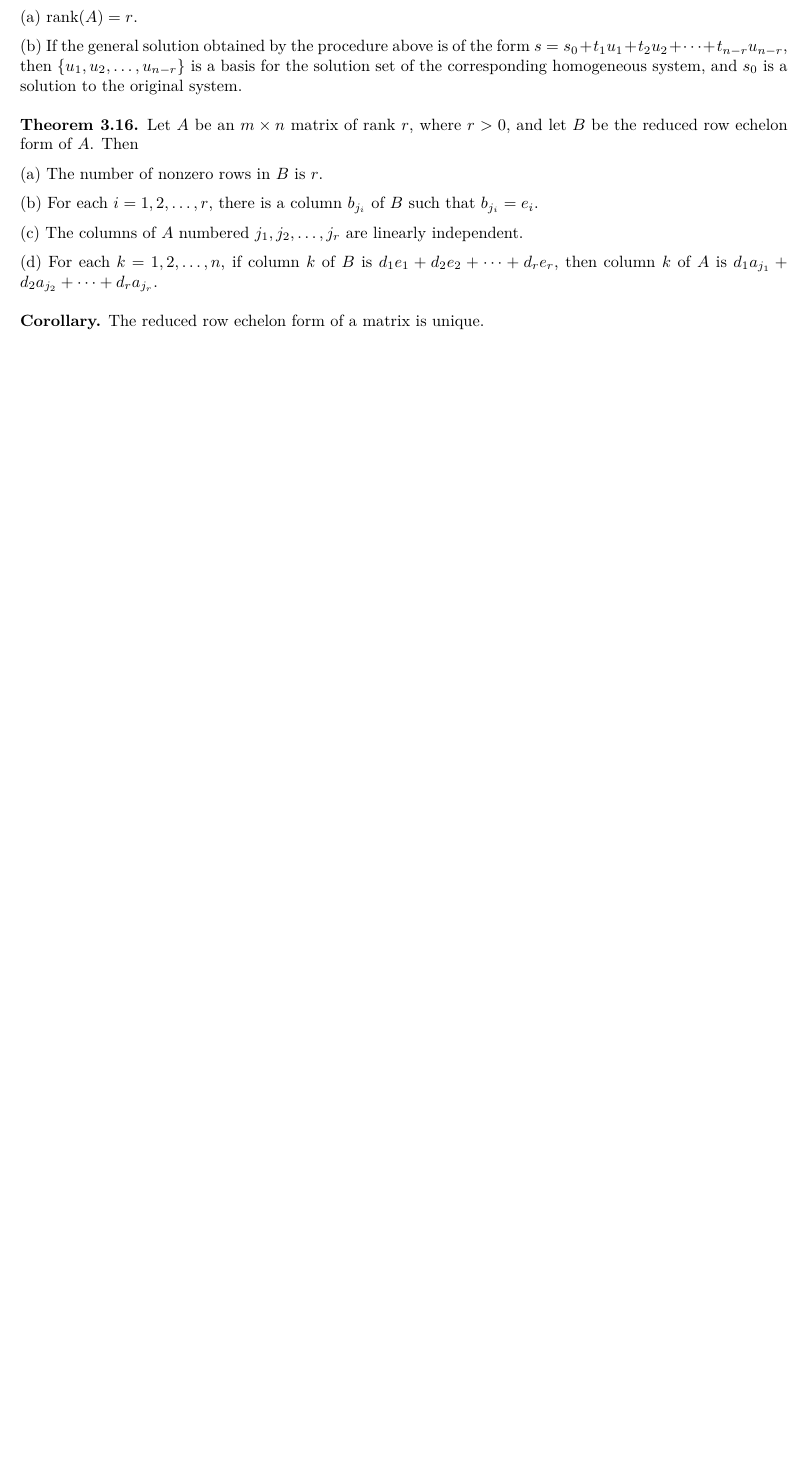
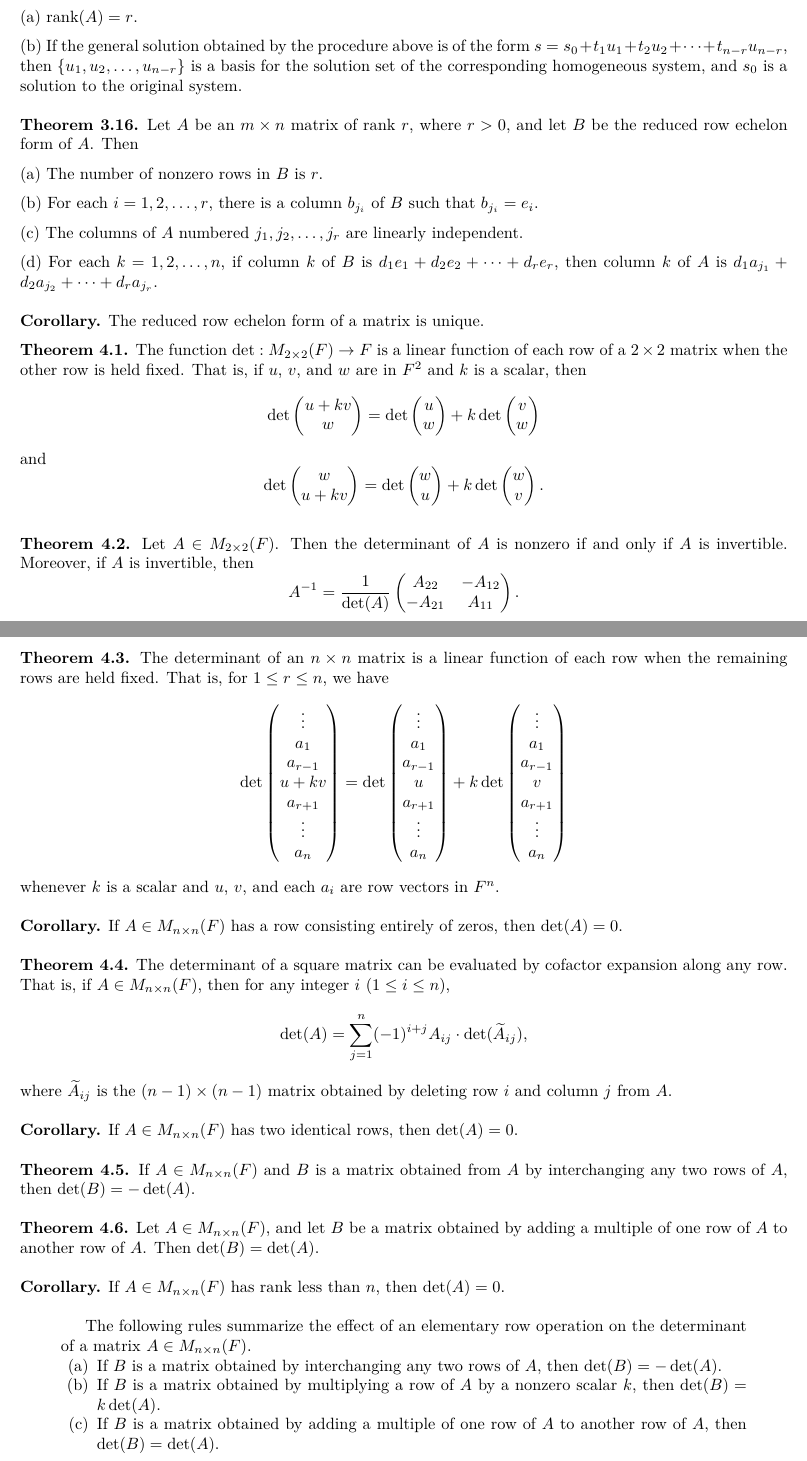
Before and after one commit to Hsi-Lu/Linear-algebra-by-Freidberg, a LaTeX document (note.tex): part of page 12 of 12 before the commit and two parts of pages 12 and 13 of 13 after it, the two joined at a grey line, cut so that both start at the same text, the shorter picture padded with empty space. Compiled offline with XeLaTeX.

Commit message:
Add conclusion in section 4.2 to Takeaway

```diff
--- a/note.tex
+++ b/note.tex
@@ -1059,4 +1059,120 @@ $d_1 a_{j_1} + d_2 a_{j_2} + \cdots + d_r a_{j_r}$.
 \medskip
 
 \textbf{Corollary.} The reduced row echelon form of a matrix is unique.
+
+\textbf{Theorem 4.1.} The function $\det: M_{2 \times 2}(F) \to F$ is a linear
+function of each row of a $2 \times 2$ matrix when the other row is held fixed.
+That is, if $u$, $v$, and $w$ are in $F^2$ and $k$ is a scalar, then
+\[
+    \det\begin{pmatrix} u + kv \\ w \end{pmatrix} =
+    \det\begin{pmatrix} u \\ w \end{pmatrix} +
+    k \det\begin{pmatrix} v \\ w \end{pmatrix}
+\]
+and
+\[
+    \det\begin{pmatrix} w \\ u + kv \end{pmatrix} =
+    \det\begin{pmatrix} w \\ u \end{pmatrix} +
+    k \det\begin{pmatrix} w \\ v \end{pmatrix}.
+\]
+
+\medskip
+
+\textbf{Theorem 4.2.} Let $A \in M_{2 \times 2}(F)$. Then the determinant of $A$
+is nonzero if and only if $A$ is invertible. Moreover, if $A$ is invertible, then
+\[
+    A^{-1} = \frac{1}{\det(A)}
+    \begin{pmatrix}
+        A_{22}  & -A_{12} \\
+        -A_{21} & A_{11}
+    \end{pmatrix}.
+\]
+
+\medskip
+
+\textbf{Theorem 4.3.} The determinant of an $n \times n$ matrix is a linear
+function of each row when the remaining rows are held fixed. That is,
+for $1 \leq r \leq n$, we have
+\[
+    \det\begin{pmatrix}
+        \vdots  \\
+        a_1     \\
+        a_{r-1} \\
+        u + kv  \\
+        a_{r+1} \\
+        \vdots  \\
+        a_n
+    \end{pmatrix} =
+    \det\begin{pmatrix}
+        \vdots  \\
+        a_1     \\
+        a_{r-1} \\
+        u       \\
+        a_{r+1} \\
+        \vdots  \\
+        a_n
+    \end{pmatrix} +
+    k \det\begin{pmatrix}
+        \vdots  \\
+        a_1     \\
+        a_{r-1} \\
+        v       \\
+        a_{r+1} \\
+        \vdots  \\
+        a_n
+    \end{pmatrix}
+\]
+whenever $k$ is a scalar and $u$, $v$, and each $a_i$ are row vectors in $F^n$.
+
+\medskip
+
+\textbf{Corollary.} If $A \in M_{n \times n}(F)$ has a row consisting entirely of
+zeros, then $\det(A) = 0$.
+
+\medskip
+
+\textbf{Theorem 4.4.} The determinant of a square matrix can be evaluated by
+cofactor expansion along any row. That is, if $A \in M_{n \times n}(F)$, then
+for any integer $i$ ($1 \leq i \leq n$),
+\[
+    \det(A) = \sum_{j=1}^{n} (-1)^{i+j} A_{ij} \cdot \det(\widetilde{A}_{ij}),
+\]
+where $\widetilde{A}_{ij}$ is the $(n-1) \times (n-1)$ matrix obtained by deleting
+row $i$ and column $j$ from $A$.
+
+\medskip
+
+\textbf{Corollary.} If $A \in M_{n \times n}(F)$ has two identical rows, then
+$\det(A) = 0$.
+
+\medskip
+
+\textbf{Theorem 4.5.} If $A \in M_{n \times n}(F)$ and $B$ is a matrix obtained
+from $A$ by interchanging any two rows of $A$, then $\det(B) = -\det(A)$.
+
+\medskip
+
+\textbf{Theorem 4.6.} Let $A \in M_{n \times n}(F)$, and let $B$ be a matrix
+obtained by adding a multiple of one row of $A$ to another row of $A$.
+Then $\det(B) = \det(A)$.
+
+\medskip
+
+\textbf{Corollary.} If $A \in M_{n \times n}(F)$ has rank less than $n$, then
+$\det(A) = 0$.
+
+\medskip
+
+\begin{quotation}
+    The following rules summarize the effect of an elementary row operation
+    on the determinant of a matrix $A \in M_{n \times n}(F)$.
+    \begin{itemize}
+        \item[(a)] If $B$ is a matrix obtained by interchanging any two rows of $A$,
+              then $\det(B) = -\det(A)$.
+        \item[(b)] If $B$ is a matrix obtained by multiplying a row of $A$ by a
+              nonzero scalar $k$, then $\det(B) = k \det(A)$.
+        \item[(c)] If $B$ is a matrix obtained by adding a multiple of one row of $A$
+              to another row of $A$, then $\det(B) = \det(A)$.
+    \end{itemize}
+\end{quotation}
+
 \end{document}
```
Lines whose indentation alone changed are shown as unchanged.
